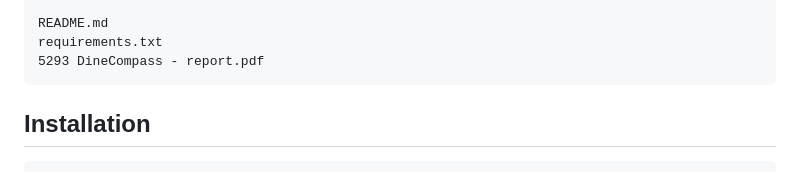
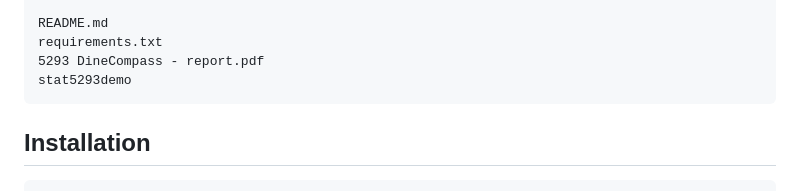
Before and after one commit to Ophelia-web/DineCompass-An-Evidence-Grounded-Restaurant-Recommendation-System, a Markdown page: README.md, the part around the change. Rendered like a GitHub page.

````diff
--- a/README.md
+++ b/README.md
@@ -55,6 +55,7 @@ docs/
 README.md
 requirements.txt
 5293 DineCompass - report.pdf
+stat5293demo
 ```
 
 ## Installation
````
